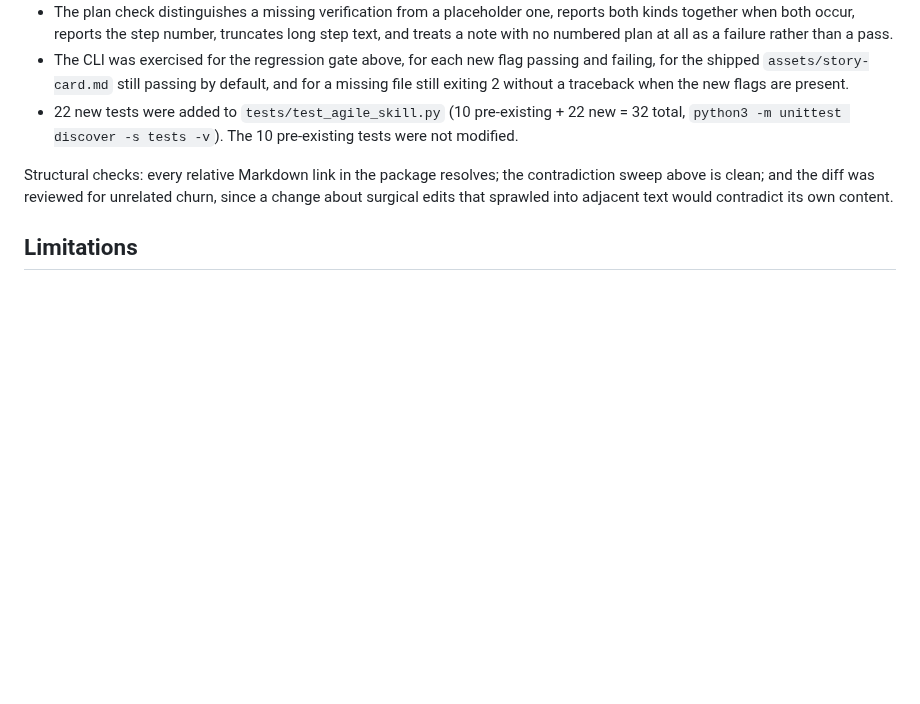
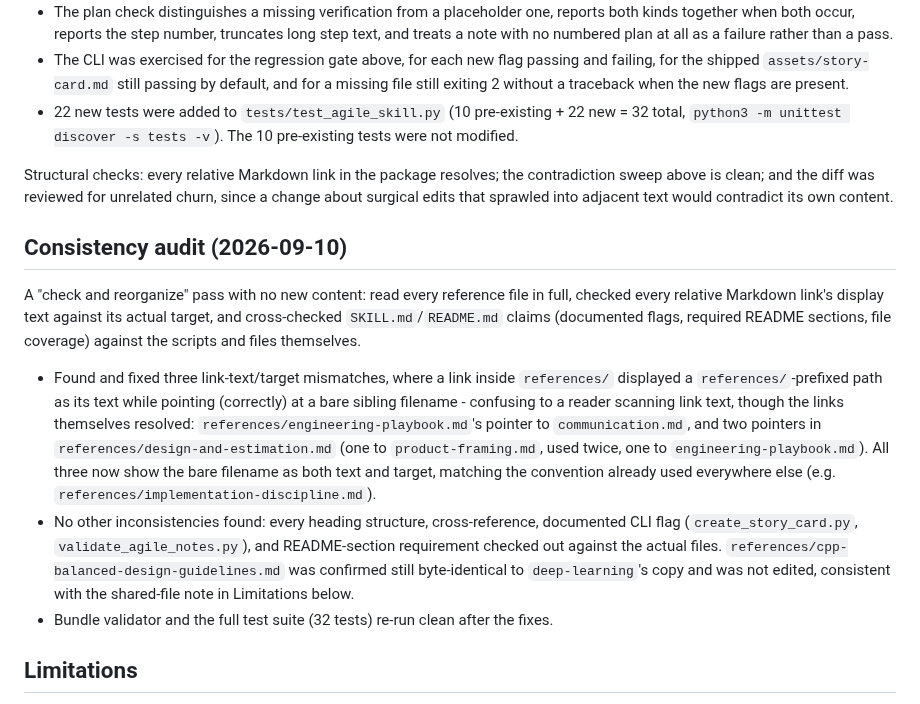
Before and after one commit to hchouTW/agentic-ai-skills, a Markdown page: agile-development/VALIDATION.md, the part around the change. Drawn GitHub-style; blank space fills up the shorter version.

Commit message:
Fix link-text/target mismatches in agile-development skill
Audit pass, no new content: read every reference file and checked each
relative Markdown link's display text against its actual target.

Found three links whose visible text showed a references/-prefixed path
while the href (correctly) pointed at a bare sibling filename - confusing
to scan even though the links resolved fine. Fixed engineering-playbook.md's
pointer to communication.md and two pointers in design-and-estimation.md
(product-framing.md x2, engineering-playbook.md) to show the bare filename
in both text and target, matching the convention already used elsewhere
(e.g. implementation-discipline.md).

Everything else checked out: heading structure, documented CLI flags,
required README sections, and the byte-identical shared copy of
cpp-balanced-design-guidelines.md with deep-learning (left untouched).
Bundle validator and full test suite (32 tests) re-run clean.

Co-Authored-By: Claude Sonnet 5 <noreply@anthropic.com>
Claude-Session: https://claude.ai/code/session_01UbtqXQtncyayTPrTDPX8mg

```diff
--- a/agile-development/VALIDATION.md
+++ b/agile-development/VALIDATION.md
@@ -159,6 +159,33 @@ contradiction sweep above is clean; and the diff was reviewed for unrelated chur
 since a change about surgical edits that sprawled into adjacent text would contradict
 its own content.
 
+## Consistency audit (2026-09-10)
+
+A "check and reorganize" pass with no new content: read every reference file in
+full, checked every relative Markdown link's display text against its actual
+target, and cross-checked `SKILL.md`/`README.md` claims (documented flags,
+required README sections, file coverage) against the scripts and files
+themselves.
+
+- Found and fixed three link-text/target mismatches, where a link inside
+  `references/` displayed a `references/`-prefixed path as its text while
+  pointing (correctly) at a bare sibling filename - confusing to a reader
+  scanning link text, though the links themselves resolved:
+  `references/engineering-playbook.md`'s pointer to `communication.md`, and
+  two pointers in `references/design-and-estimation.md` (one to
+  `product-framing.md`, used twice, one to `engineering-playbook.md`). All
+  three now show the bare filename as both text and target, matching the
+  convention already used everywhere else (e.g.
+  `references/implementation-discipline.md`).
+- No other inconsistencies found: every heading structure, cross-reference,
+  documented CLI flag (`create_story_card.py`, `validate_agile_notes.py`), and
+  README-section requirement checked out against the actual files.
+  `references/cpp-balanced-design-guidelines.md` was confirmed still
+  byte-identical to `deep-learning`'s copy and was not edited, consistent with
+  the shared-file note in Limitations below.
+- Bundle validator and the full test suite (32 tests) re-run clean after the
+  fixes.
+
 ## Limitations
 
 - No real project repository, CI system, or code-review tooling was available to
```
Also changed, not shown: agile-development/references/design-and-estimation.md (+3 -3 lines), agile-development/references/engineering-playbook.md (+1 -1 lines).
